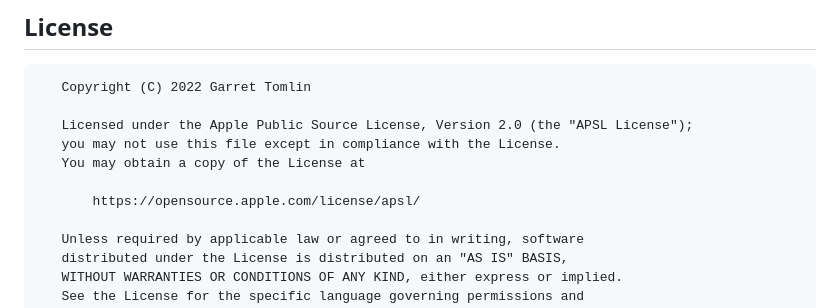
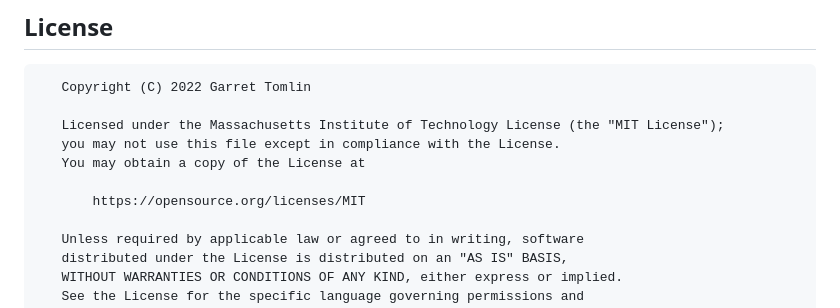
Before and after one commit to Crime-Analytica/CrimeStop-Analytics, a Markdown page: README.md, the part around one of its changes. Rendered like a GitHub page.

````diff
--- a/README.md
+++ b/README.md
@@ -67,11 +68,11 @@ Check <a href="">here</a> on how to run locally</a>
 ```
    Copyright (C) 2022 Garret Tomlin
 
-   Licensed under the Apple Public Source License, Version 2.0 (the "APSL License");
+   Licensed under the Massachusetts Institute of Technology License (the "MIT License");
    you may not use this file except in compliance with the License.
    You may obtain a copy of the License at
 
-       https://opensource.apple.com/license/apsl/
+       https://opensource.org/licenses/MIT
 
    Unless required by applicable law or agreed to in writing, software
    distributed under the License is distributed on an "AS IS" BASIS,
````
Also changed, not shown: other parts of README.md (+2 -1 lines).
